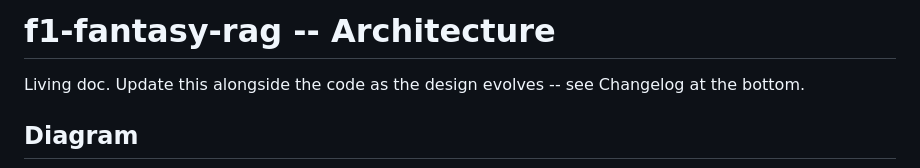
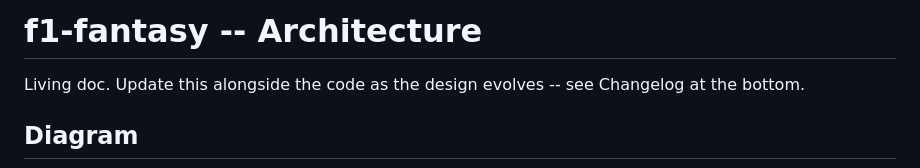
Before and after one commit to vishnukannaujia/f1-fantasy, a Markdown page: ARCHITECTURE.md, the part around the change. Rendered like a GitHub page.

```diff
--- a/ARCHITECTURE.md
+++ b/ARCHITECTURE.md
@@ -1,4 +1,4 @@
-# f1-fantasy-rag -- Architecture
+# f1-fantasy -- Architecture
 
 Living doc. Update this alongside the code as the design evolves -- see Changelog at the bottom.
 
```
Also changed, not shown: README.md (+2 -2 lines).
